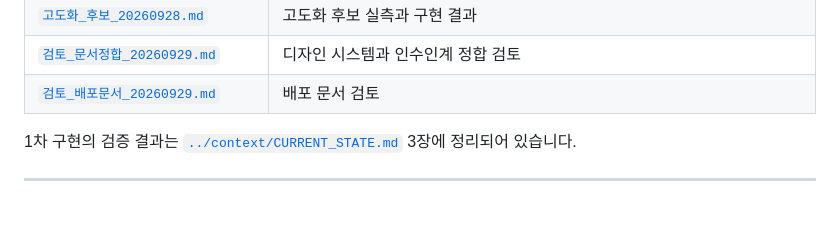
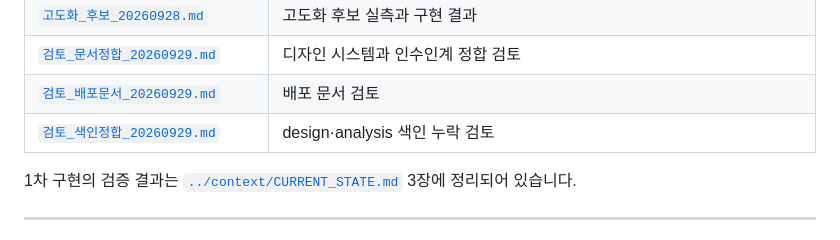
Before and after one commit to kwanbum217/NARANI_HomePage, a Markdown page: docs/analysis/README.md, the part around the change. Drawn GitHub-style; blank space fills up the shorter version.

```diff
--- a/docs/analysis/README.md
+++ b/docs/analysis/README.md
@@ -57,6 +57,7 @@
 | [`고도화_후보_20260928.md`](고도화_후보_20260928.md) | 고도화 후보 실측과 구현 결과 |
 | [`검토_문서정합_20260929.md`](검토_문서정합_20260929.md) | 디자인 시스템과 인수인계 정합 검토 |
 | [`검토_배포문서_20260929.md`](검토_배포문서_20260929.md) | 배포 문서 검토 |
+| [`검토_색인정합_20260929.md`](검토_색인정합_20260929.md) | design·analysis 색인 누락 검토 |
 
 1차 구현의 검증 결과는 [`../context/CURRENT_STATE.md`](../context/CURRENT_STATE.md) 3장에
 정리되어 있습니다.
```
Also changed, not shown: docs/README.md (+2 -1 lines).
